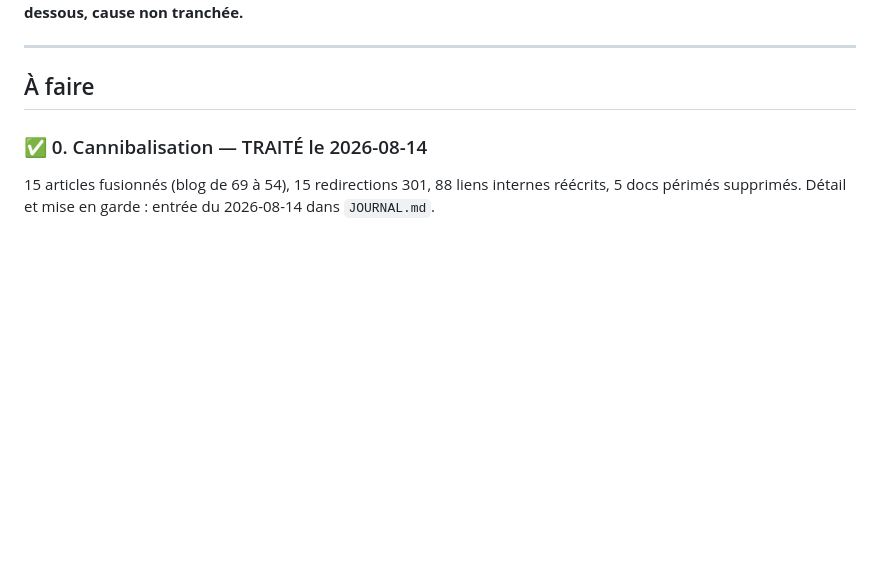
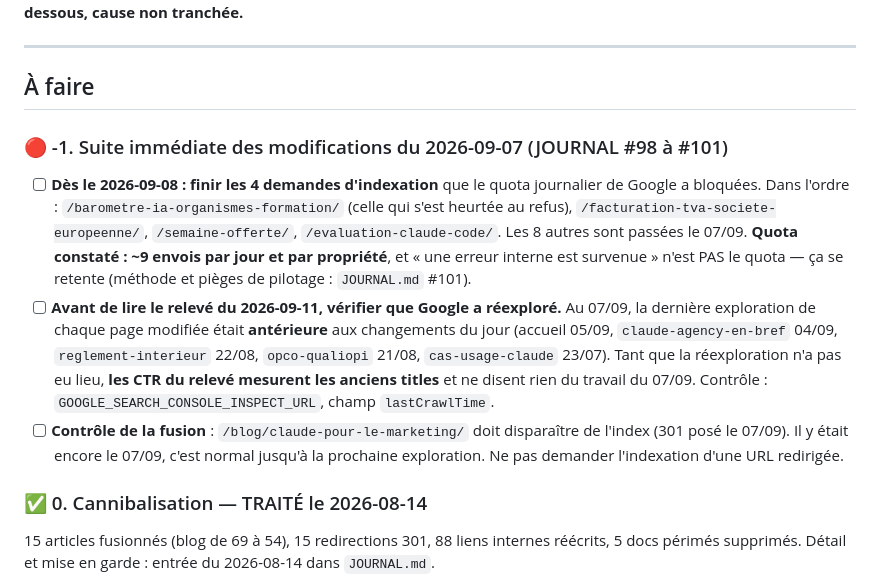
Before and after one commit to JRAYES000/CLAUDEAGENCY, a Markdown page: docs/seo/BACKLOG.md, the part around the change. Drawn GitHub-style; blank space fills up the shorter version.

Commit message:
seo: le backlog porte la suite immediate du 07/09 (4 indexations, controle de reexploration)
Le journal #101 disait ce qui restait, le backlog ne le disait pas : une session
du 08/09 ne l'aurait pas su, et une session du 11/09 aurait lu des CTR sans savoir
que Google n'avait pas encore reexplore les pages retouchees.

Trois points ajoutes en tete de « A faire » : finir les 4 demandes bloquees par le
quota, verifier lastCrawlTime avant d'interpreter le releve du 11/09, et controler
la sortie d'index de l'article fusionne.

Co-Authored-By: Claude Opus 5 <noreply@anthropic.com>

```diff
--- a/docs/seo/BACKLOG.md
+++ b/docs/seo/BACKLOG.md
@@ -11,6 +11,24 @@ clics, 2 797 impressions, 33,3), voir priorité 1bis ci-dessous, cause non tranc
 ---
 
 ## À faire
+
+### 🔴 -1. Suite immédiate des modifications du 2026-09-07 (JOURNAL #98 à #101)
+
+- [ ] **Dès le 2026-09-08 : finir les 4 demandes d'indexation** que le quota journalier de Google
+      a bloquées. Dans l'ordre : `/barometre-ia-organismes-formation/` (celle qui s'est heurtée au
+      refus), `/facturation-tva-societe-europeenne/`, `/semaine-offerte/`, `/evaluation-claude-code/`.
+      Les 8 autres sont passées le 07/09. **Quota constaté : ~9 envois par jour et par propriété**,
+      et « une erreur interne est survenue » n'est PAS le quota — ça se retente (méthode et pièges
+      de pilotage : `JOURNAL.md` #101).
+- [ ] **Avant de lire le relevé du 2026-09-11, vérifier que Google a réexploré.** Au 07/09, la
+      dernière exploration de chaque page modifiée était **antérieure** aux changements du jour
+      (accueil 05/09, `claude-agency-en-bref` 04/09, `reglement-interieur` 22/08,
+      `opco-qualiopi` 21/08, `cas-usage-claude` 23/07). Tant que la réexploration n'a pas eu lieu,
+      **les CTR du relevé mesurent les anciens titles** et ne disent rien du travail du 07/09.
+      Contrôle : `GOOGLE_SEARCH_CONSOLE_INSPECT_URL`, champ `lastCrawlTime`.
+- [ ] **Contrôle de la fusion** : `/blog/claude-pour-le-marketing/` doit disparaître de l'index
+      (301 posé le 07/09). Il y était encore le 07/09, c'est normal jusqu'à la prochaine
+      exploration. Ne pas demander l'indexation d'une URL redirigée.
 
 ### ✅ 0. Cannibalisation — TRAITÉ le 2026-08-14
 
```
